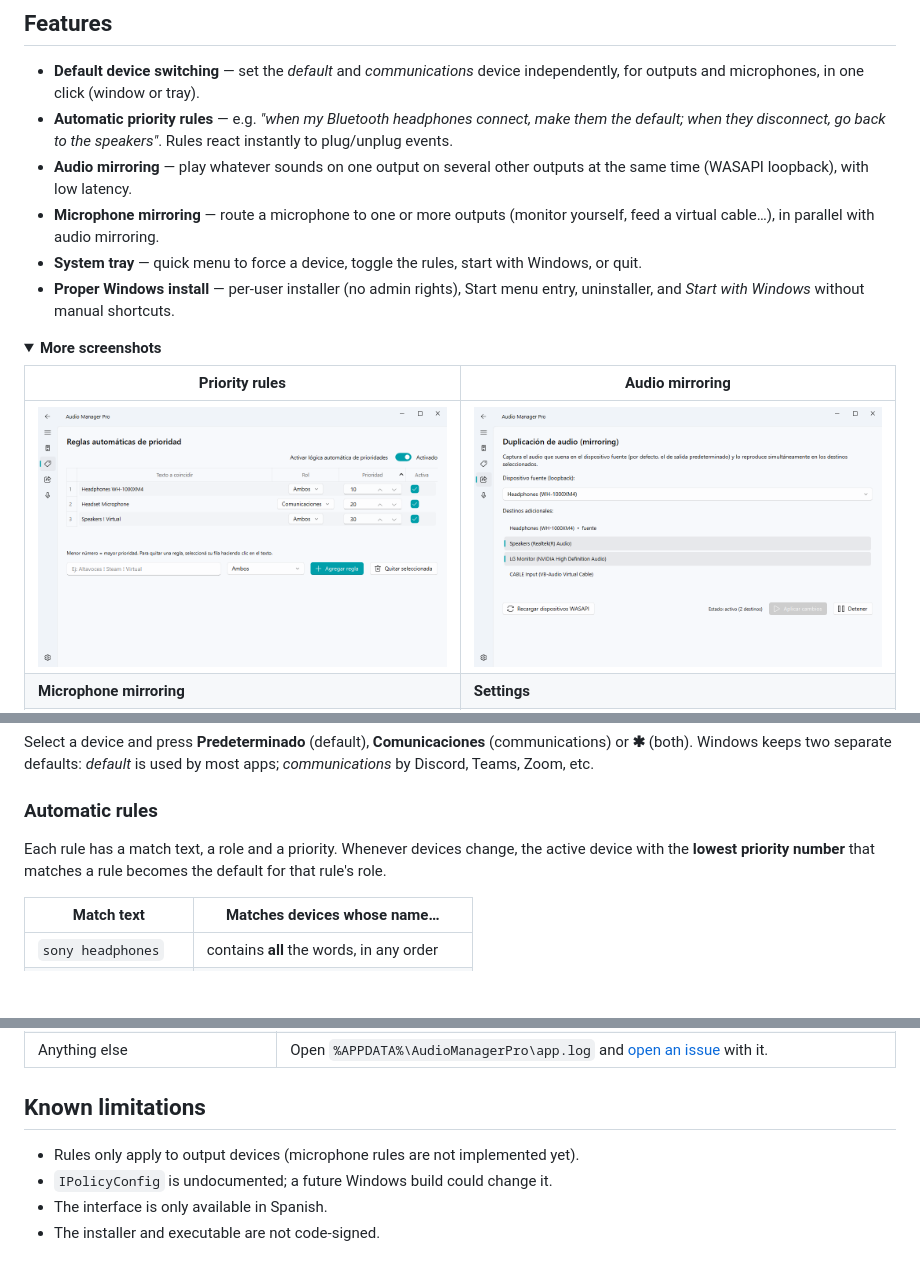
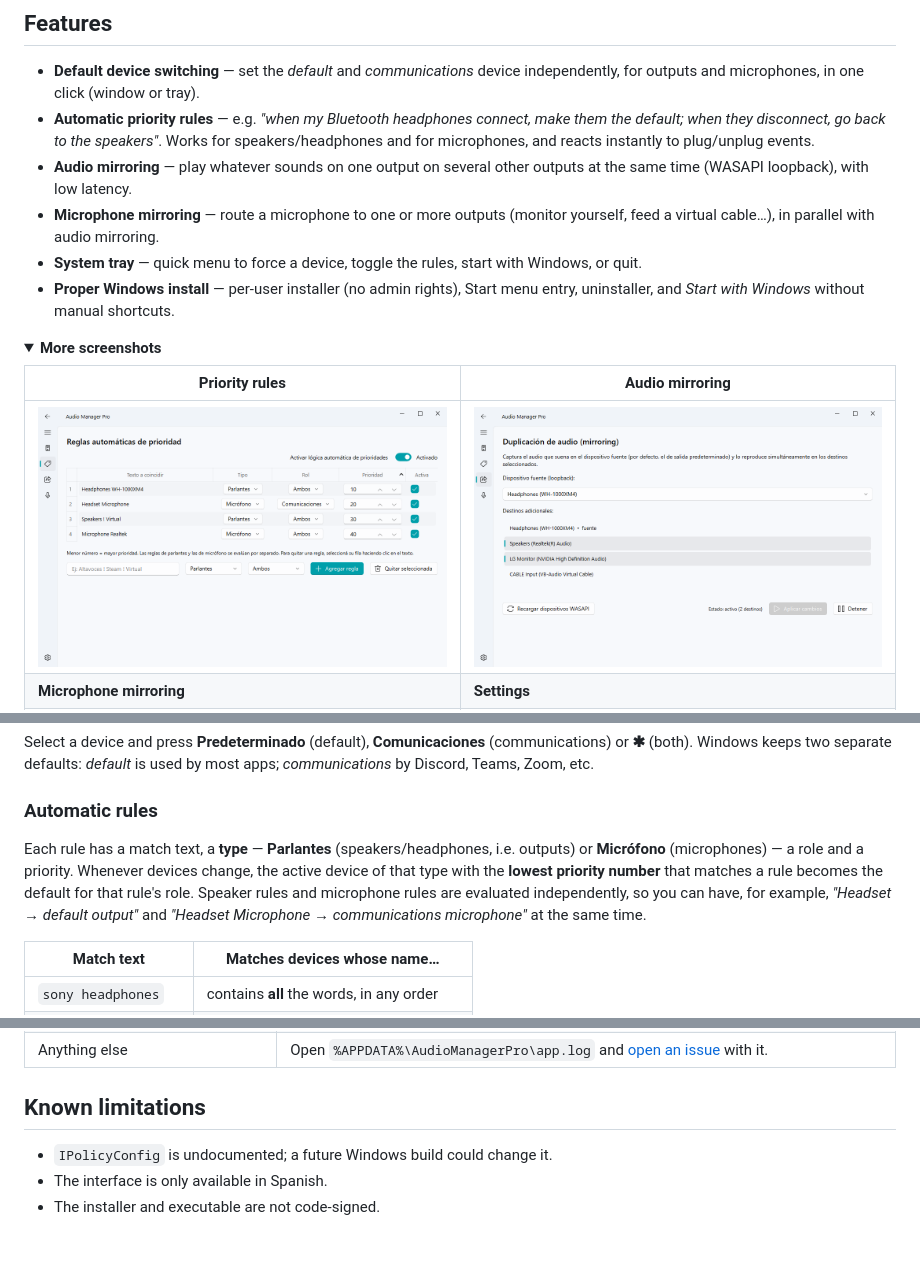
Before and after one commit to RomanFama592/audio-manager-pro, a Markdown page: README.md, 3 parts joined by grey strips. Drawn GitHub-style; pictures changed too: docs/screenshots/rules.png; folded sections open; blank space fills up the shorter version.

```diff
--- a/README.md
+++ b/README.md
@@ -26,7 +26,8 @@ and a system-tray menu — with a native Fluent Design interface.
   independently, for outputs and microphones, in one click (window or tray).
 - **Automatic priority rules** — e.g. *"when my Bluetooth headphones connect,
   make them the default; when they disconnect, go back to the speakers"*.
-  Rules react instantly to plug/unplug events.
+  Works for speakers/headphones and for microphones, and reacts instantly to
+  plug/unplug events.
 - **Audio mirroring** — play whatever sounds on one output on several other
   outputs at the same time (WASAPI loopback), with low latency.
 - **Microphone mirroring** — route a microphone to one or more outputs
@@ -78,9 +79,13 @@ Select a device and press **Predeterminado** (default), **Comunicaciones**
 
 ### Automatic rules
 
-Each rule has a match text, a role and a priority. Whenever devices change,
-the active device with the **lowest priority number** that matches a rule
-becomes the default for that rule's role.
+Each rule has a match text, a **type** — **Parlantes** (speakers/headphones,
+i.e. outputs) or **Micrófono** (microphones) — a role and a priority. Whenever
+devices change, the active device of that type with the **lowest priority
+number** that matches a rule becomes the default for that rule's role.
+Speaker rules and microphone rules are evaluated independently, so you can
+have, for example, *"Headset → default output"* and *"Headset Microphone →
+communications microphone"* at the same time.
 
 | Match text | Matches devices whose name… |
 |---|---|
@@ -238,7 +243,6 @@ flowchart LR
 
 ## Known limitations
 
-- Rules only apply to output devices (microphone rules are not implemented yet).
 - `IPolicyConfig` is undocumented; a future Windows build could change it.
 - The interface is only available in Spanish.
 - The installer and executable are not code-signed.
```
Also changed, not shown: CHANGELOG.md (+7 -0 lines), README.es.md (+8 -5 lines), 4 other files.
